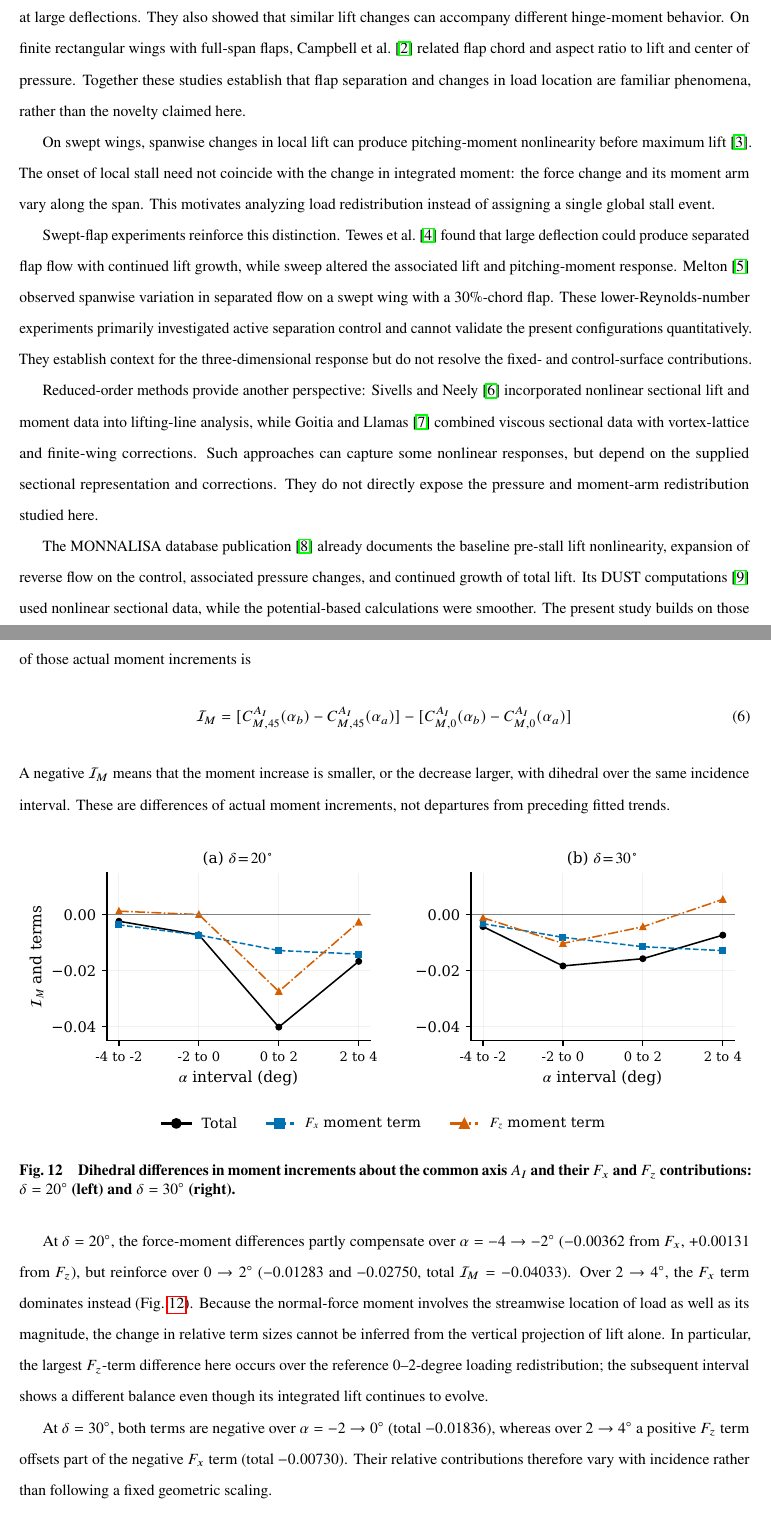
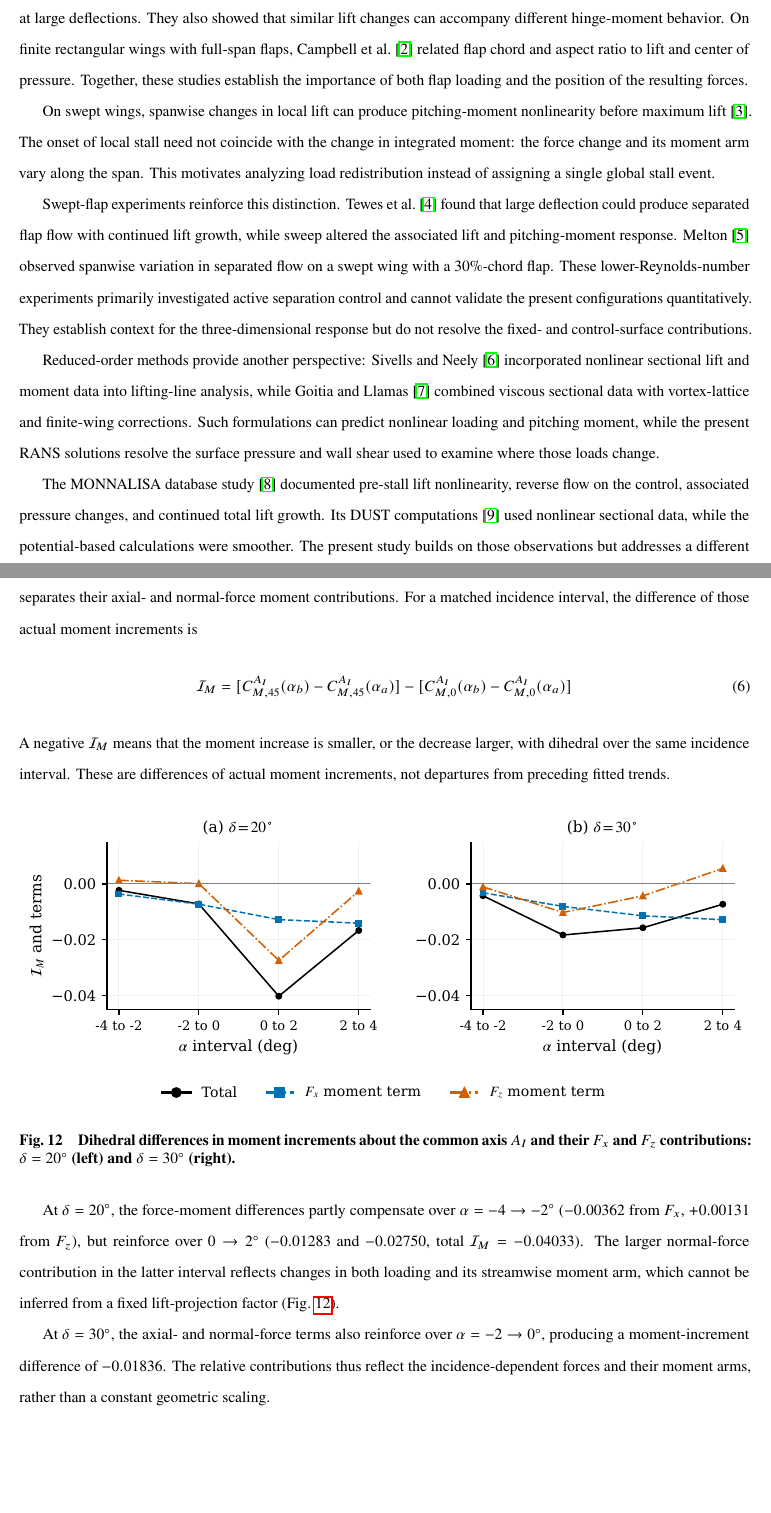
Before and after one commit to rois1995/Pre-Stall-Aerodynamic-Nonlinearities-of-Swept-Tail-Planes-with-Full-Span-Control-Surface---Revision, a LaTeX paper (main.tex): two parts of pages 3 and 19 of 29, joined at a grey line, cut so that both start at the same text, the shorter picture padded with empty space. Compiled offline with pdfLaTeX.

Commit message:
Refine aerodynamic interpretation and common-pole moment comparison without defensive caveats

```diff
--- a/main.tex
+++ b/main.tex
@@ -71,7 +70,7 @@ $\tau,\boldsymbol\tau_w$ & taper ratio and wall-shear vector (Pa) \\
 \section{Introduction}\label{sec:intro}
 A deflected trailing-edge control changes both lift and the location where that load acts. Consequently, the pitching moment can change abruptly even while total lift grows below stall. A local reduction in loading need not coincide with a reduction in integrated lift, because force contributions at different chordwise and spanwise positions combine. Explaining this behavior requires resolving fixed- and moving-surface loads rather than examining integrated coefficients alone.
 
-Plain-flap experiments by Sears and Liddell~\cite{sears1942plain} documented reduced flap effectiveness associated with separation at large deflections. They also showed that similar lift changes can accompany different hinge-moment behavior. On finite rectangular wings with full-span flaps, Campbell et al.~\cite{campbell1956fullspan} related flap chord and aspect ratio to lift and center of pressure. Together these studies establish that flap separation and changes in load location are familiar phenomena, rather than the novelty claimed here.
+Plain-flap experiments by Sears and Liddell~\cite{sears1942plain} documented reduced flap effectiveness associated with separation at large deflections. They also showed that similar lift changes can accompany different hinge-moment behavior. On finite rectangular wings with full-span flaps, Campbell et al.~\cite{campbell1956fullspan} related flap chord and aspect ratio to lift and center of pressure. Together, these studies establish the importance of both flap loading and the position of the resulting forces.
 
 
 
@@ -79,9 +78,9 @@ On swept wings, spanwise changes in local lift can produce pitching-moment nonli
 
 Swept-flap experiments reinforce this distinction. Tewes et al.~\cite{tewes2014sweepcontrol} found that large deflection could produce separated flap flow with continued lift growth, while sweep altered the associated lift and pitching-moment response. Melton~\cite{melton2014sweptflap} observed spanwise variation in separated flow on a swept wing with a 30\%-chord flap. These lower-Reynolds-number experiments primarily investigated active separation control and cannot validate the present configurations quantitatively. They establish context for the three-dimensional response but do not resolve the fixed- and control-surface contributions.
 
-Reduced-order methods provide another perspective: Sivells and Neely~\cite{sivells1947liftingline} incorporated nonlinear sectional lift and moment data into lifting-line analysis, while Goitia and Llamas~\cite{goitia2019vlm} combined viscous sectional data with vortex-lattice and finite-wing corrections. Such approaches can capture some nonlinear responses, but depend on the supplied sectional representation and corrections. They do not directly expose the pressure and moment-arm redistribution studied here.
+Reduced-order methods provide another perspective: Sivells and Neely~\cite{sivells1947liftingline} incorporated nonlinear sectional lift and moment data into lifting-line analysis, while Goitia and Llamas~\cite{goitia2019vlm} combined viscous sectional data with vortex-lattice and finite-wing corrections. Such formulations can predict nonlinear loading and pitching moment, while the present RANS solutions resolve the surface pressure and wall shear used to examine where those loads change.
 
-The MONNALISA database publication~\cite{rausa2026monnalisa} already documents the baseline pre-stall lift nonlinearity, expansion of reverse flow on the control, associated pressure changes, and continued growth of total lift. Its DUST computations~\cite{tugnoli2021dust} used nonlinear sectional data, while the potential-based calculations were smoother. The present study builds on those observations but addresses a different question: how the loads on the fixed surface and control combine into lift and pitching-moment changes.
+The MONNALISA database study~\cite{rausa2026monnalisa} documented pre-stall lift nonlinearity, reverse flow on the control, associated pressure changes, and continued total lift growth. Its DUST computations~\cite{tugnoli2021dust} used nonlinear sectional data, while the potential-based calculations were smoother. The present study builds on those observations but addresses a different question: how the loads on the fixed surface and control combine into lift and pitching-moment changes.
 
 An actual increase of fixed-surface lift does not establish that its growth follows the preceding incidence trend; similarly, a control lift loss alone does not establish its contribution to pitching moment. We compare actual increments with those extrapolated from preceding incidence, integrate pressure loads by chord and span, and connect them to skin friction. Integrated WT--RANS comparisons first delimit the interpretation of computed surface loads. The two dihedral orientations and the opposite-sweep planform then reveal how load magnitudes and moment arms influence the response.
 
@@ -326,7 +325,7 @@ Geom., $\Gamma$, $\delta$, $\alpha$ interval & Increment & Fixed & Control & Tip
 \tablerows{tables_revision_geometry_budget_rows}
 \bottomrule\end{tabular}\end{table}
 
-Dihedral elevates the loading above the reference axis, adding an axial-force moment through $z\,dF_x$, while the normal-force contribution uses $-(x-x_A)dF_z$. Because the moment pole affects a comparison of dihedral configurations~\cite{maggin1946dihedral}, Fig.~\ref{fig:dihedral} transports both numerical cases to the same axis $A_I$. Table~\ref{tab:geometry_budget} instead uses each configuration's own aerodynamic center; the corresponding component increments must not be subtracted without first accounting for this difference in reference. The common-axis diagnostic compares the effect of incidence on two moment integrals evaluated about one physical point, with the axial- and normal-force terms kept separately. For a matched incidence interval, the difference of those actual moment increments is
+Dihedral elevates the loading above the reference axis, adding an axial-force moment through $z\,dF_x$, while the normal-force contribution uses $-(x-x_A)dF_z$. Because the moment pole affects a comparison of dihedral configurations~\cite{maggin1946dihedral}, Fig.~\ref{fig:dihedral} transports both numerical cases to the same axis $A_I$. Table~\ref{tab:geometry_budget} instead uses each configuration's own aerodynamic center; the corresponding component increments must not be subtracted without first accounting for this difference in reference. The surface decomposition identifies where the changed loads act; the common-axis decomposition then separates their axial- and normal-force moment contributions. For a matched incidence interval, the difference of those actual moment increments is
 \begin{equation}
  \mathcal I_M=[C_{M,45}^{A_I}(\alpha_b)-C_{M,45}^{A_I}(\alpha_a)]
              -[C_{M,0}^{A_I}(\alpha_b)-C_{M,0}^{A_I}(\alpha_a)]
@@ -337,9 +336,9 @@ A negative $\mathcal I_M$ means that the moment increase is smaller, or the decr
 \begin{figure}[htbp]\centering\includegraphics[width=\textwidth]{figures_revision_dihedral_intervals.pdf}
 \caption{Dihedral differences in moment increments about the common axis $A_I$ and their $F_x$ and $F_z$ contributions: $\delta=20\degc$ (left) and $\delta=30\degc$ (right).}\label{fig:dihedral}\end{figure}
 
-At $\delta=20\degc$, the force-moment differences partly compensate over $\alpha=-4\to-2\degc$ ($-0.00362$ from $F_x$, $+0.00131$ from $F_z$), but reinforce over $0\to2\degc$ ($-0.01283$ and $-0.02750$, total $\mathcal I_M=-0.04033$). Over $2\to4\degc$, the $F_x$ term dominates instead (Fig.~\ref{fig:dihedral}). Because the normal-force moment involves the streamwise location of load as well as its magnitude, the change in relative term sizes cannot be inferred from the vertical projection of lift alone. In particular, the largest $F_z$-term difference here occurs over the reference 0--2-degree loading redistribution; the subsequent interval shows a different balance even though its integrated lift continues to evolve.
+At $\delta=20\degc$, the force-moment differences partly compensate over $\alpha=-4\to-2\degc$ ($-0.00362$ from $F_x$, $+0.00131$ from $F_z$), but reinforce over $0\to2\degc$ ($-0.01283$ and $-0.02750$, total $\mathcal I_M=-0.04033$). The larger normal-force contribution in the latter interval reflects changes in both loading and its streamwise moment arm, which cannot be inferred from a fixed lift-projection factor (Fig.~\ref{fig:dihedral}).
 
-At $\delta=30\degc$, both terms are negative over $\alpha=-2\to0\degc$ (total $-0.01836$), whereas over $2\to4\degc$ a positive $F_z$ term offsets part of the negative $F_x$ term (total $-0.00730$). Their relative contributions therefore vary with incidence rather than following a fixed geometric scaling.
+At $\delta=30\degc$, the axial- and normal-force terms also reinforce over $\alpha=-2\to0\degc$, producing a moment-increment difference of $-0.01836$. The relative contributions thus reflect the incidence-dependent forces and their moment arms, rather than a constant geometric scaling.
 
 The $\delta=30\degc$ moment decrease occurs while upper-control reversed-shear area changes little: 0.889, 0.911 and 0.912 at $\alpha=-2,0,2\degc$ (Fig.~\ref{fig:reversal_geometry}). Over $-2\to0\degc$, $C_M^A$ decreases by 0.0148, of which $-0.0112$ comes from the fixed surface (Table~\ref{tab:geometry_budget}). The fixed-surface flow thus warrants separate examination.
 
```
Also changed, not shown: main.tex (17 more changed lines).
